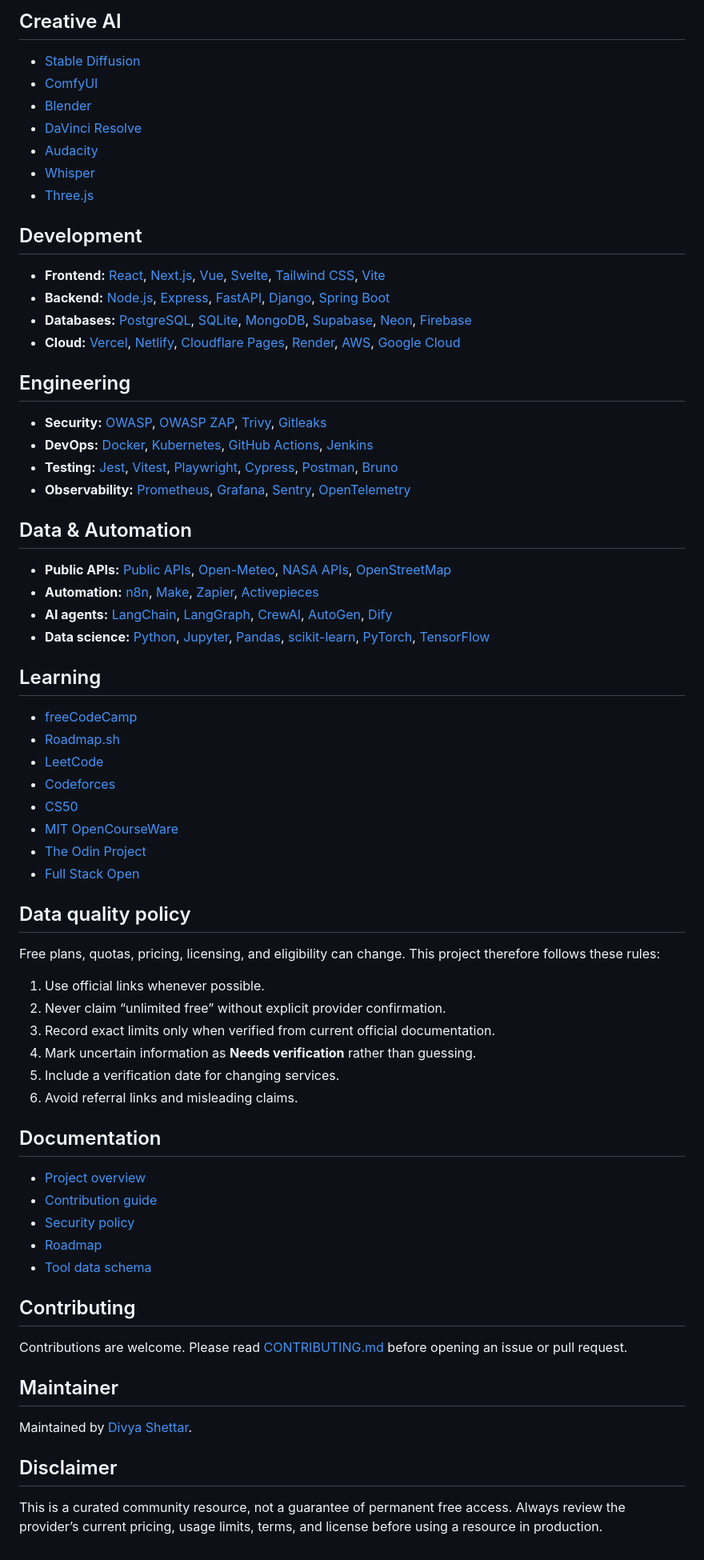
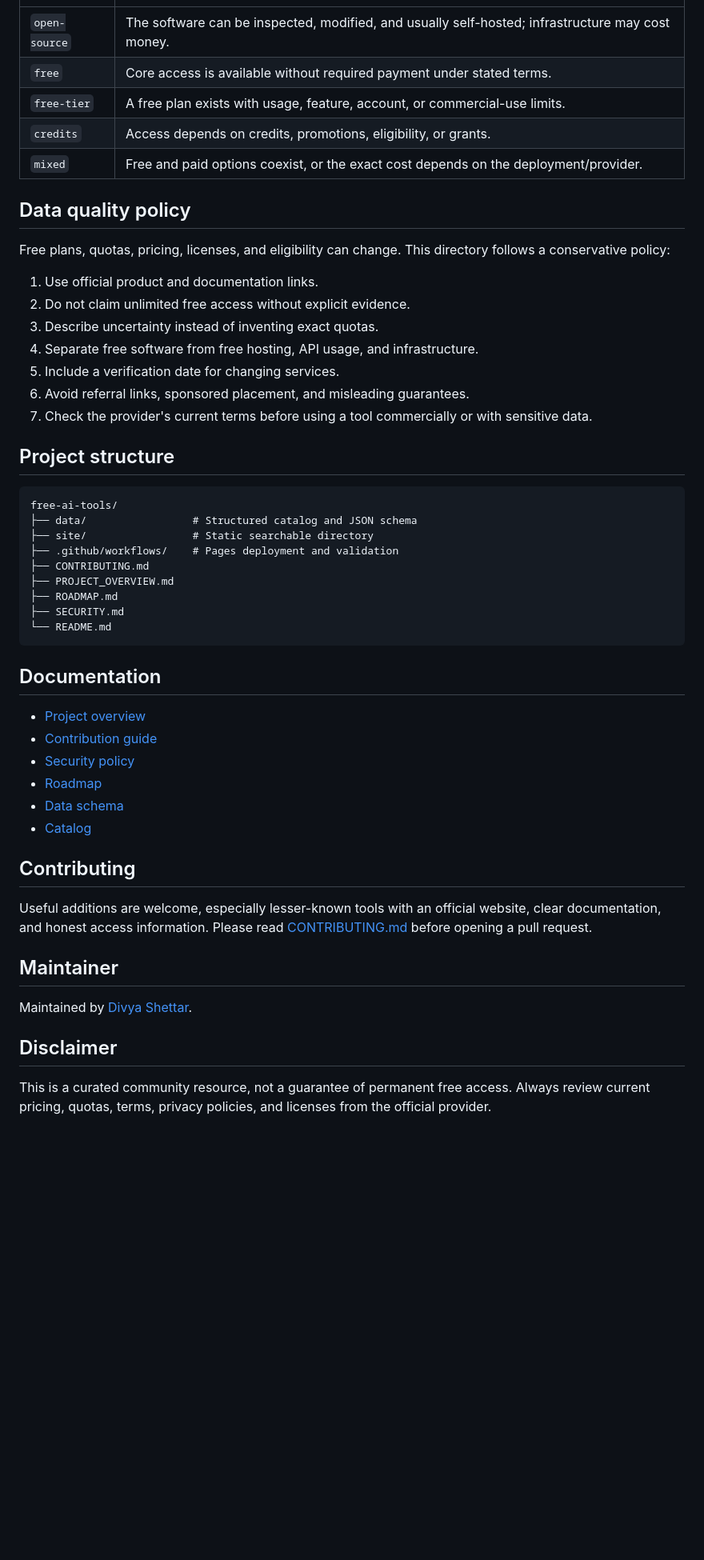
Before and after one commit to divya5623/free-ai-tools, a Markdown page: README.md, the part around one of its changes. Shown at 80% size. GitHub-like rendering; blank space fills up the shorter version.

````diff
--- a/README.md
+++ b/README.md
@@ -62,55 +57,34 @@ This repository organizes practical resources with a focus on:
-## Creative AI
-
-- [Stable Diffusion](https://github.com/Stability-AI/stablediffusion)
-- [ComfyUI](https://github.com/comfyanonymous/ComfyUI)
-- [Blender](https://www.blender.org/)
-- [DaVinci Resolve](https://www.blackmagicdesign.com/products/davinciresolve)
-- [Audacity](https://www.audacityteam.org/)
-- [Whisper](https://github.com/openai/whisper)
-- [Three.js](https://threejs.org/)
-
-## Development
-
-- **Frontend:** [React](https://react.dev/), [Next.js](https://nextjs.org/), [Vue](https://vuejs.org/), [Svelte](https://svelte.dev/), [Tailwind CSS](https://tailwindcss.com/), [Vite](https://vite.dev/)
-- **Backend:** [Node.js](https://nodejs.org/), [Express](https://expressjs.com/), [FastAPI](https://fastapi.tiangolo.com/), [Django](https://www.djangoproject.com/), [Spring Boot](https://spring.io/projects/spring-boot)
-- **Databases:** [PostgreSQL](https://www.postgresql.org/), [SQLite](https://sqlite.org/), [MongoDB](https://www.mongodb.com/), [Supabase](https://supabase.com/), [Neon](https://neon.tech/), [Firebase](https://firebase.google.com/)
-- **Cloud:** [Vercel](https://vercel.com/), [Netlify](https://www.netlify.com/), [Cloudflare Pages](https://pages.cloudflare.com/), [Render](https://render.com/), [AWS](https://aws.amazon.com/free/), [Google Cloud](https://cloud.google.com/free)
-
-## Engineering
-
-- **Security:** [OWASP](https://owasp.org/), [OWASP ZAP](https://www.zaproxy.org/), [Trivy](https://github.com/aquasecurity/trivy), [Gitleaks](https://github.com/gitleaks/gitleaks)
-- **DevOps:** [Docker](https://www.docker.com/), [Kubernetes](https://kubernetes.io/), [GitHub Actions](https://github.com/features/actions), [Jenkins](https://www.jenkins.io/)
-- **Testing:** [Jest](https://jestjs.io/), [Vitest](https://vitest.dev/), [Playwright](https://playwright.dev/), [Cypress](https://www.cypress.io/), [Postman](https://www.postman.com/), [Bruno](https://www.usebruno.com/)
-- **Observability:** [Prometheus](https://prometheus.io/), [Grafana](https://grafana.com/), [Sentry](https://sentry.io/), [OpenTelemetry](https://opentelemetry.io/)
-
-## Data & Automation
-
-- **Public APIs:** [Public APIs](https://github.com/public-apis/public-apis), [Open-Meteo](https://open-meteo.com/), [NASA APIs](https://api.nasa.gov/), [OpenStreetMap](https://www.openstreetmap.org/)
-- **Automation:** [n8n](https://n8n.io/), [Make](https://www.make.com/), [Zapier](https://zapier.com/), [Activepieces](https://www.activepieces.com/)
-- **AI agents:** [LangChain](https://www.langchain.com/), [LangGraph](https://www.langchain.com/langgraph), [CrewAI](https://www.crewai.com/), [AutoGen](https://github.com/microsoft/autogen), [Dify](https://dify.ai/)
-- **Data science:** [Python](https://www.python.org/), [Jupyter](https://jupyter.org/), [Pandas](https://pandas.pydata.org/), [scikit-learn](https://scikit-learn.org/), [PyTorch](https://pytorch.org/), [TensorFlow](https://www.tensorflow.org/)
-
-## Learning
-
-- [freeCodeCamp](https://www.freecodecamp.org/)
-- [Roadmap.sh](https://roadmap.sh/)
-- [LeetCode](https://leetcode.com/)
-- [Codeforces](https://codeforces.com/)
-- [CS50](https://cs50.harvard.edu/)
-- [MIT OpenCourseWare](https://ocw.mit.edu/)
-- [The Odin Project](https://www.theodinproject.com/)
-- [Full Stack Open](https://fullstackopen.com/en/)
+| `open-source` | The software can be inspected, modified, and usually self-hosted; infrastructure may cost money. |
+| `free` | Core access is available without required payment under stated terms. |
+| `free-tier` | A free plan exists with usage, feature, account, or commercial-use limits. |
+| `credits` | Access depends on credits, promotions, eligibility, or grants. |
+| `mixed` | Free and paid options coexist, or the exact cost depends on the deployment/provider. |
 
 ## Data quality policy
 
-Free plans, quotas, pricing, licensing, and eligibility can change. This project therefore follows these rules:
+Free plans, quotas, pricing, licenses, and eligibility can change. This directory follows a conservative policy:
 
-1. Use official links whenever possible.
-2. Never claim “unlimited free” without explicit provider confirmation.
-3. Record exact limits only when verified from current official documentation.
-4. Mark uncertain information as **Needs verification** rather than guessing.
+1. Use official product and documentation links.
+2. Do not claim unlimited free access without explicit evidence.
+3. Describe uncertainty instead of inventing exact quotas.
+4. Separate free software from free hosting, API usage, and infrastructure.
 5. Include a verification date for changing services.
-6. Avoid referral links and misleading claims.
+6. Avoid referral links, sponsored placement, and misleading guarantees.
+7. Check the provider's current terms before using a tool commercially or with sensitive data.
+
+## Project structure
+
+```text
+free-ai-tools/
+├── data/                 # Structured catalog and JSON schema
+├── site/                 # Static searchable directory
+├── .github/workflows/    # Pages deployment and validation
+├── CONTRIBUTING.md
+├── PROJECT_OVERVIEW.md
+├── ROADMAP.md
+├── SECURITY.md
+└── README.md
+```
 
 ## Documentation
 
@@ -118,11 +92,12 @@ Free plans, quotas, pricing, licensing, and eligibility can change. This project
 - [Contribution guide](CONTRIBUTING.md)
 - [Security policy](SECURITY.md)
 - [Roadmap](ROADMAP.md)
-- [Tool data schema](data/tools.schema.json)
+- [Data schema](data/tools.schema.json)
+- [Catalog](data/tools.json)
 
 ## Contributing
 
-Contributions are welcome. Please read [CONTRIBUTING.md](CONTRIBUTING.md) before opening an issue or pull request.
+Useful additions are welcome, especially lesser-known tools with an official website, clear documentation, and honest access information. Please read [CONTRIBUTING.md](CONTRIBUTING.md) before opening a pull request.
 
 ## Maintainer
 
@@ -130,4 +105,4 @@ Maintained by [Divya Shettar](https://github.com/divya5623).
 
 ## Disclaimer
 
-This is a curated community resource, not a guarantee of permanent free access. Always review the provider’s current pricing, usage limits, terms, and license before using a resource in production.
+This is a curated community resource, not a guarantee of permanent free access. Always review current pricing, quotas, terms, privacy policies, and licenses from the official provider.
````
Also changed, not shown: other parts of README.md (+44 -49 lines).
